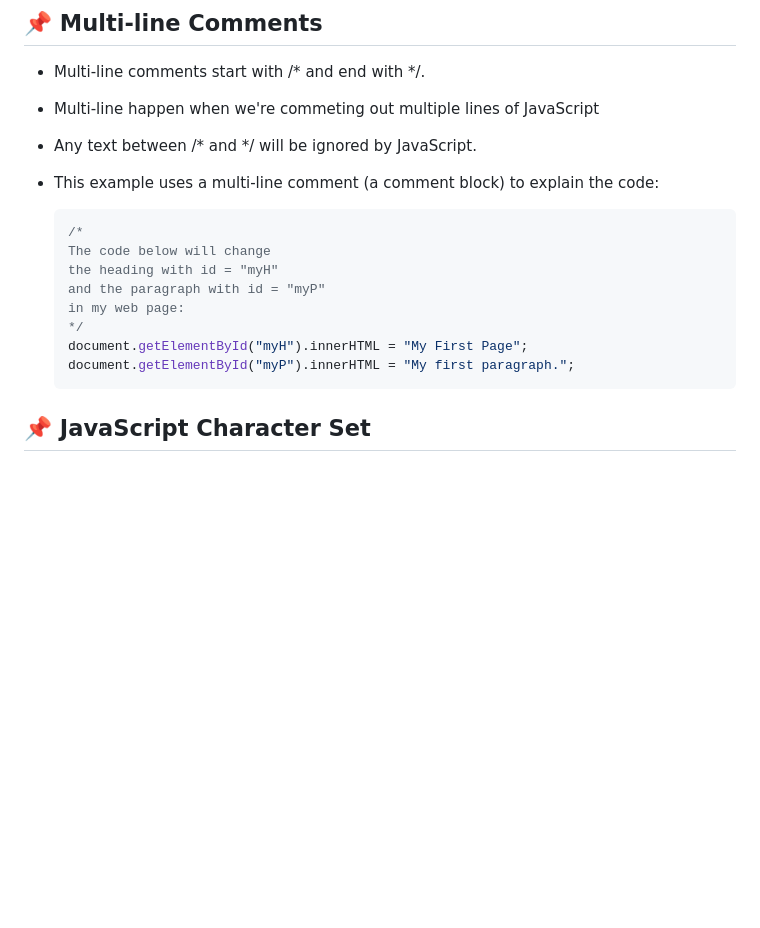
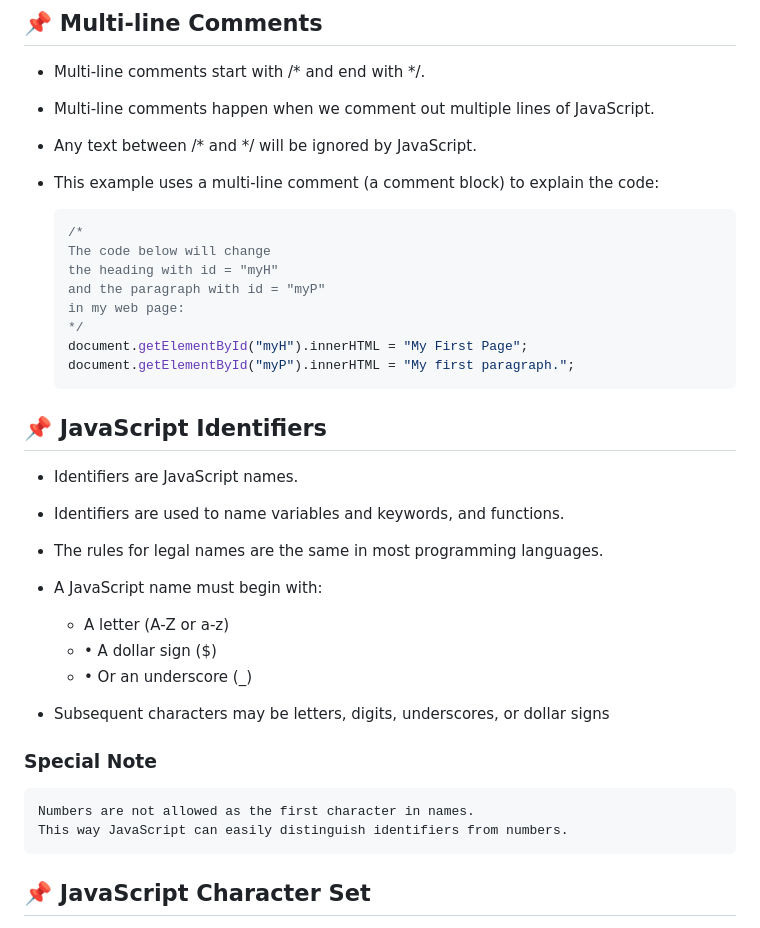
Before and after one commit to Velodata/WebDev-JavaScript-Week01-Session02, a Markdown page: README.md, the part around the change. Rendered like a GitHub page; blank space fills up the shorter version.

Commit message:
IJV - README.md notes for WebDev Javascript Class  -  Week 01  -  Session 02

````diff
--- a/README.md
+++ b/README.md
@@ -125,7 +125,7 @@ In this lesson, we will cover:
 ## 📌 Multi-line Comments
 
 -   Multi-line comments start with /* and end with */.
--   Multi-line happen when we're commeting out multiple lines of JavaScript
+-   Multi-line comments happen when we comment out multiple lines of JavaScript.
 -   Any text between /* and */ will be ignored by JavaScript.
 -   This example uses a multi-line comment (a comment block) to explain the code:
 
@@ -139,6 +139,24 @@ In this lesson, we will cover:
     document.getElementById("myH").innerHTML = "My First Page";
     document.getElementById("myP").innerHTML = "My first paragraph.";
     ```
+
+## 📌 JavaScript Identifiers
+
+-   Identifiers are JavaScript names.
+-   Identifiers are used to name variables and keywords, and functions.
+-   The rules for legal names are the same in most programming languages.
+-   A JavaScript name must begin with:
+
+    -   A letter (A-Z or a-z)
+    -   • A dollar sign ($)
+    -   • Or an underscore (_)
+
+-   Subsequent characters may be letters, digits, underscores, or dollar signs
+
+###  Special Note
+
+    Numbers are not allowed as the first character in names.
+    This way JavaScript can easily distinguish identifiers from numbers.
 
 
 ## 📌 JavaScript Character Set
````
